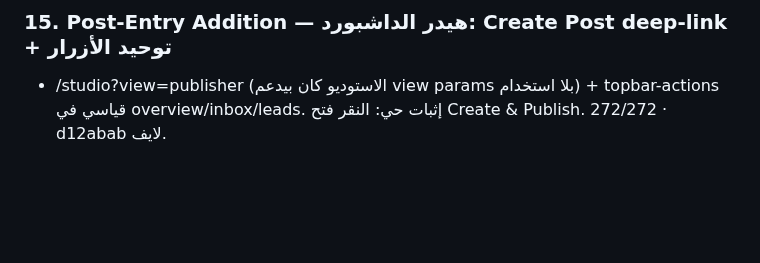
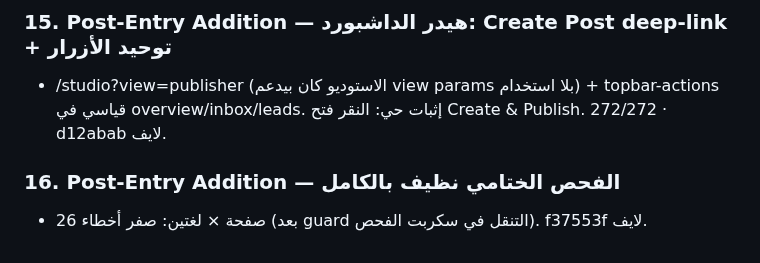
Before and after one commit to karim-abdalwahid/hudhud-radar, a Markdown page: PROJECT_MEMORY.md, the part around the change. GitHub-like rendering; blank space fills up the shorter version.

Commit message:
docs: final clean sweep logged (session 22 / memory section 16)

```diff
--- a/PROJECT_MEMORY.md
+++ b/PROJECT_MEMORY.md
@@ -1692,3 +1692,6 @@ Owner directive: "??? ???? ?????? ?? ????? ??????" ? PostHog (the last unimpleme
 
 ### 15. Post-Entry Addition — هيدر الداشبورد: Create Post deep-link + توحيد الأزرار
 - /studio?view=publisher (الاستوديو كان بيدعم view params بلا استخدام) + topbar-actions قياسي في overview/inbox/leads. إثبات حي: النقر فتح Create & Publish. 272/272 · d12abab لايف.
+
+### 16. Post-Entry Addition — الفحص الختامي نظيف بالكامل
+- 26 صفحة × لغتين: صفر أخطاء (بعد guard التنقل في سكربت الفحص). f37553f لايف.
```
Also changed, not shown: 1 other file.
